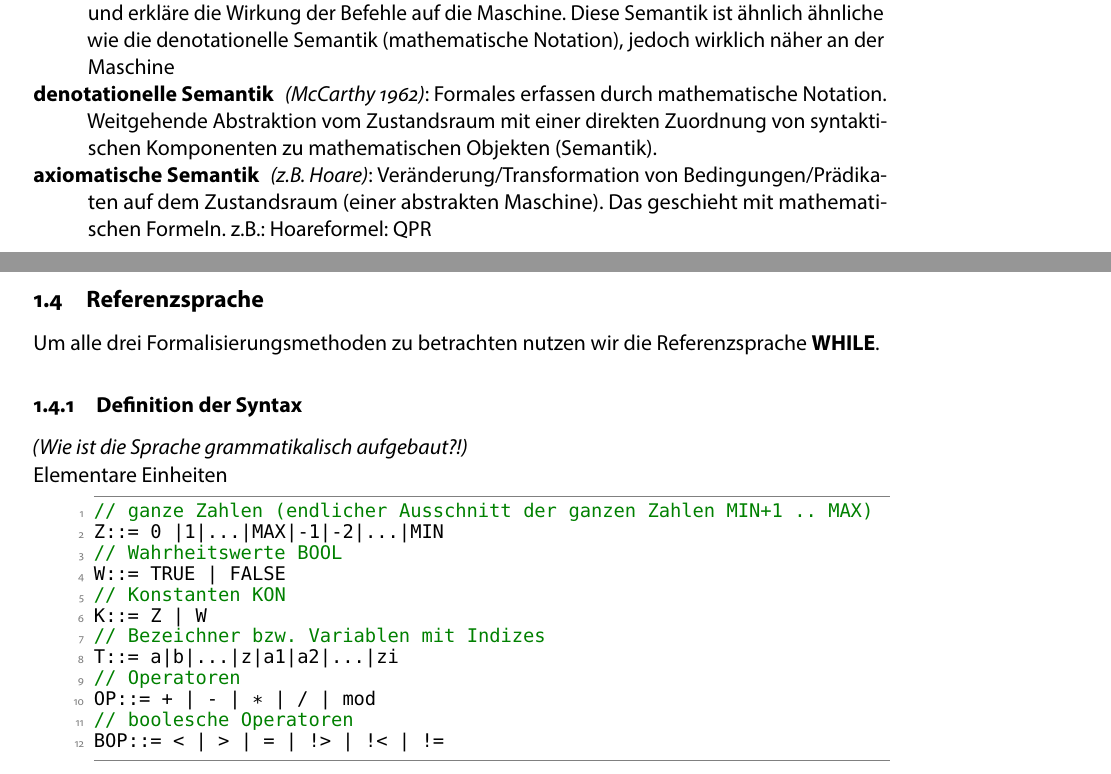
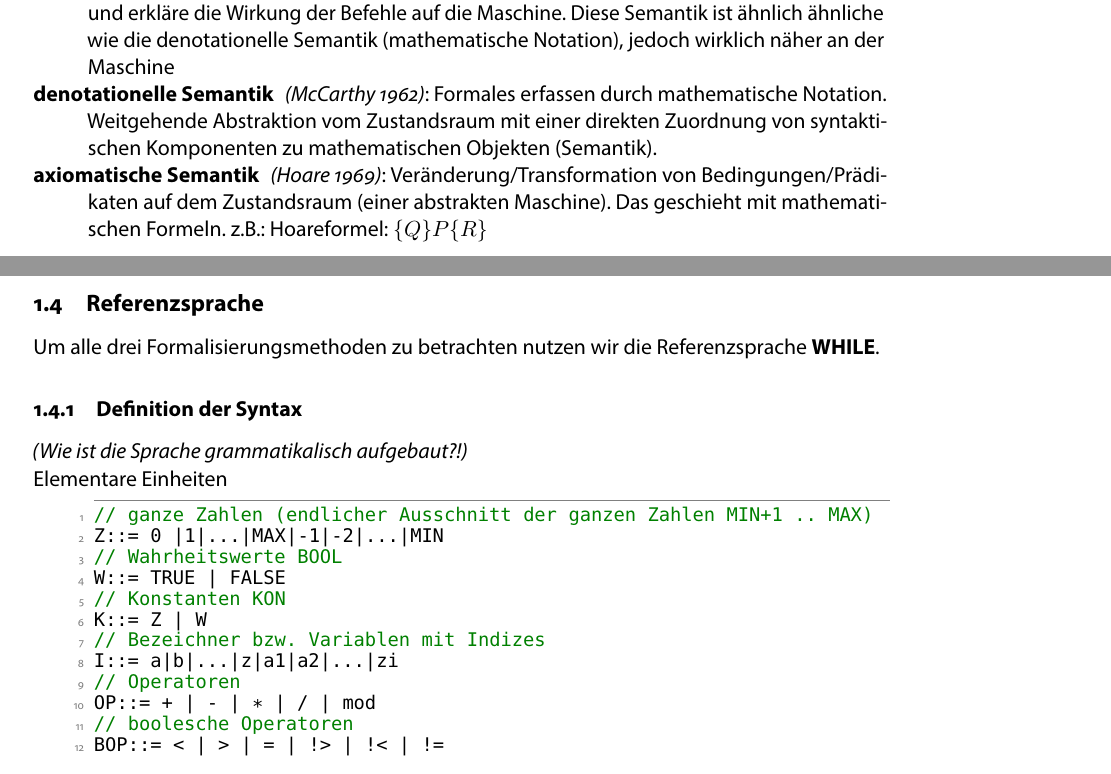
Before and after one commit to TobiHoeppner/SemantikVonProgrammiersprachen, a LaTeX document (skript/MAIN.tex, which reads skript/VL1.tex): two parts of pages 3 and 4 of 5, joined at a grey line, cut so that both start at the same text. The pictures show the PDF file skript/MAIN.pdf that the author committed with the source.

Commit message:
[mod] skript: tiny corrections

```diff
--- a/skript/VL1.tex
+++ b/skript/VL1.tex
@@ -44,9 +44,9 @@ In dieser Vorlesung werden drei Formalisierungsmethoden für die Semantik von Pr
 	Man stützt die Bedeutung auf die Funktionsweise technischer und abstrakte Maschinen ab. Dazu macht man die Maschine so einfach wie möglich und erkläre die Wirkung der Befehle auf die Maschine. Diese Semantik ist ähnlich ähnliche wie die denotationelle Semantik (mathematische Notation), jedoch wirklich näher an der Maschine
 	\item [\textbf{denotationelle Semantik}] \emph{(McCarthy 1962)}:
 	Formales erfassen durch mathematische Notation. Weitgehende Abstraktion vom Zustandsraum mit einer direkten Zuordnung von syntaktischen Komponenten zu mathematischen Objekten (Semantik).
-	\item [\textbf{axiomatische Semantik}] \emph{(z.B. Hoare)}:
+	\item [\textbf{axiomatische Semantik}] \emph{(Hoare 1969)}:
 	Veränderung/Transformation von Bedingungen/Prädikaten auf dem Zustandsraum (einer abstrakten Maschine).
-	Das geschieht mit mathematischen Formeln. z.B.: Hoareformel: {Q}P{R}
+	Das geschieht mit mathematischen Formeln. z.B.: Hoareformel: $\{Q\}P\{R\}$
 \end{compactitem}
 
 \subsection{Referenzsprache}
@@ -63,7 +63,7 @@ W::= TRUE | FALSE
 // Konstanten KON
 K::= Z | W
 // Bezeichner bzw. Variablen mit Indizes
-T::= a|b|...|z|a1|a2|...|zi
+I::= a|b|...|z|a1|a2|...|zi
 // Operatoren
 OP::= + | - | * | / | mod
 // boolesche Operatoren
```
Also changed, not shown: skript/MAIN.pdf, skript/VL1.tex (2 more changed lines).
